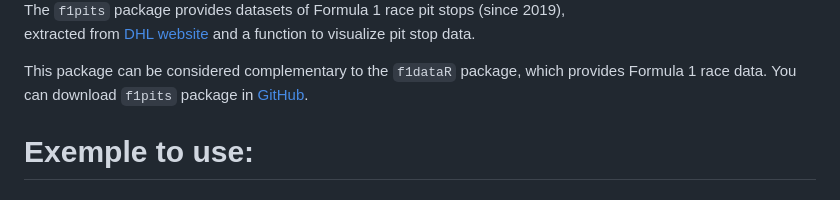
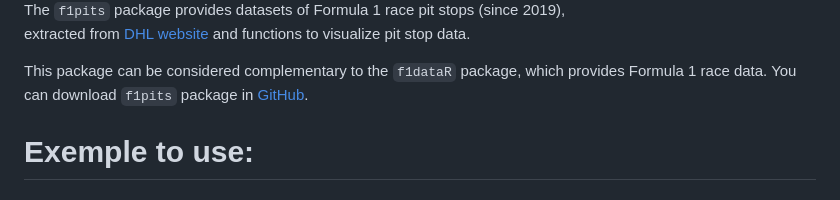
Before and after one commit to Jordan-Soria/f1pits, a Markdown page: README.md, the part around the change. GitHub-like rendering.

```diff
--- a/README.md
+++ b/README.md
@@ -11,8 +11,8 @@ visualize pit stop performance.
 
 The `f1pits` package provides datasets of Formula 1 race pit stops
 (since 2019), extracted from [DHL
-website](https://inmotion.dhl/en/formula-1/fastest-pit-stop-award) and a
-function to visualize pit stop data.
+website](https://inmotion.dhl/en/formula-1/fastest-pit-stop-award) and
+functions to visualize pit stop data.
 
 This package can be considered complementary to the `f1dataR` package,
 which provides Formula 1 race data. You can download `f1pits` package in
```
